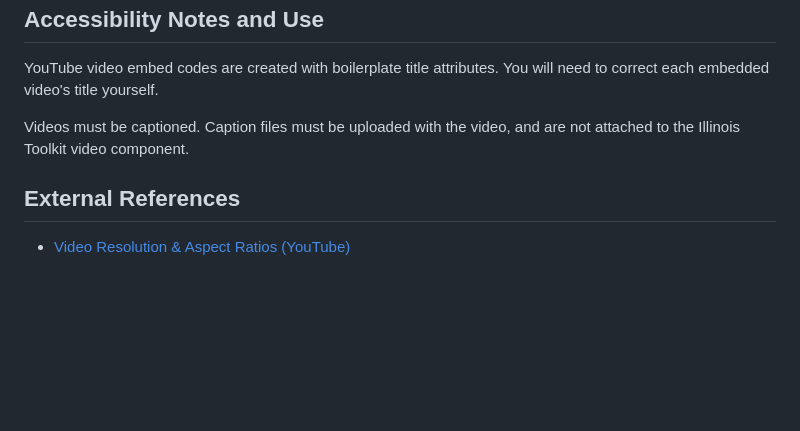
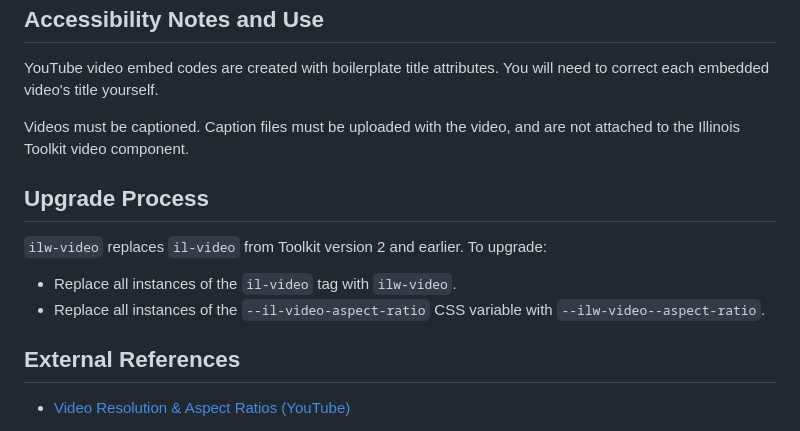
Before and after one commit to web-illinois/ilw-video, a Markdown page: README.md, the part around the change. GitHub-like rendering; blank space fills up the shorter version.

Commit message:
note upgrade steps

```diff
--- a/README.md
+++ b/README.md
@@ -79,6 +79,13 @@ YouTube video embed codes are created with boilerplate title attributes. You wil
 
 Videos must be captioned. Caption files must be uploaded with the video, and are not attached to the Illinois Toolkit video component.
 
+## Upgrade Process
+
+`ilw-video` replaces `il-video` from Toolkit version 2 and earlier. To upgrade:
+
+- Replace all instances of the `il-video` tag with `ilw-video`.
+- Replace all instances of the `--il-video-aspect-ratio` CSS variable with `--ilw-video--aspect-ratio`.
+
 ## External References
 
 - [Video Resolution & Aspect Ratios (YouTube)](https://support.google.com/youtube/answer/6375112)
```
